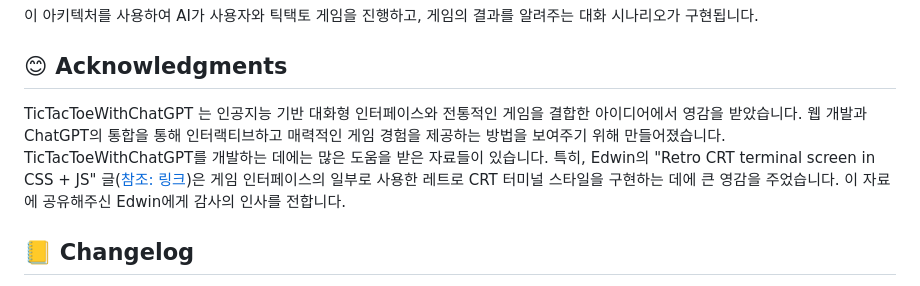
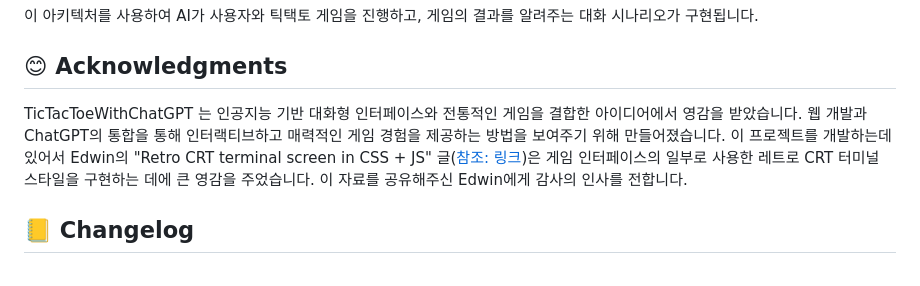
Before and after one commit to sungbinlee/BookFinderAI, a Markdown page: README.md, the part around the change. Drawn GitHub-style.

Commit message:
[docs] Update README.md

```diff
--- a/README.md
+++ b/README.md
@@ -55,7 +55,7 @@ HTML, CSS, JavaScript를 통해 웹 페이지를 구성하고, ChatGPT와의 상
 이 아키텍처를 사용하여 AI가 사용자와 틱택토 게임을 진행하고, 게임의 결과를 알려주는 대화 시나리오가 구현됩니다.
 
 ## 😊 Acknowledgments
-TicTacToeWithChatGPT 는 인공지능 기반 대화형 인터페이스와 전통적인 게임을 결합한 아이디어에서 영감을 받았습니다. 웹 개발과 ChatGPT의 통합을 통해 인터랙티브하고 매력적인 게임 경험을 제공하는 방법을 보여주기 위해 만들어졌습니다. TicTacToeWithChatGPT를 개발하는 데에는 많은 도움을 받은 자료들이 있습니다. 특히, Edwin의 "Retro CRT terminal screen in CSS + JS" 글([참조: 링크](https://dev.to/ekeijl/retro-crt-terminal-screen-in-css-js-4afh))은 게임 인터페이스의 일부로 사용한 레트로 CRT 터미널 스타일을 구현하는 데에 큰 영감을 주었습니다. 이 자료에 공유해주신 Edwin에게 감사의 인사를 전합니다.
+TicTacToeWithChatGPT 는 인공지능 기반 대화형 인터페이스와 전통적인 게임을 결합한 아이디어에서 영감을 받았습니다. 웹 개발과 ChatGPT의 통합을 통해 인터랙티브하고 매력적인 게임 경험을 제공하는 방법을 보여주기 위해 만들어졌습니다. 이 프로젝트를 개발하는데 있어서 Edwin의 "Retro CRT terminal screen in CSS + JS" 글([참조: 링크](https://dev.to/ekeijl/retro-crt-terminal-screen-in-css-js-4afh))은 게임 인터페이스의 일부로 사용한 레트로 CRT 터미널 스타일을 구현하는 데에 큰 영감을 주었습니다. 이 자료를 공유해주신 Edwin에게 감사의 인사를 전합니다.
 
 ##  📒 Changelog
 - 마이너 버전이 업데이트될 때마다 개발 과정을 기록하고 변경 사항을 설명하는 로그입니다.
```
